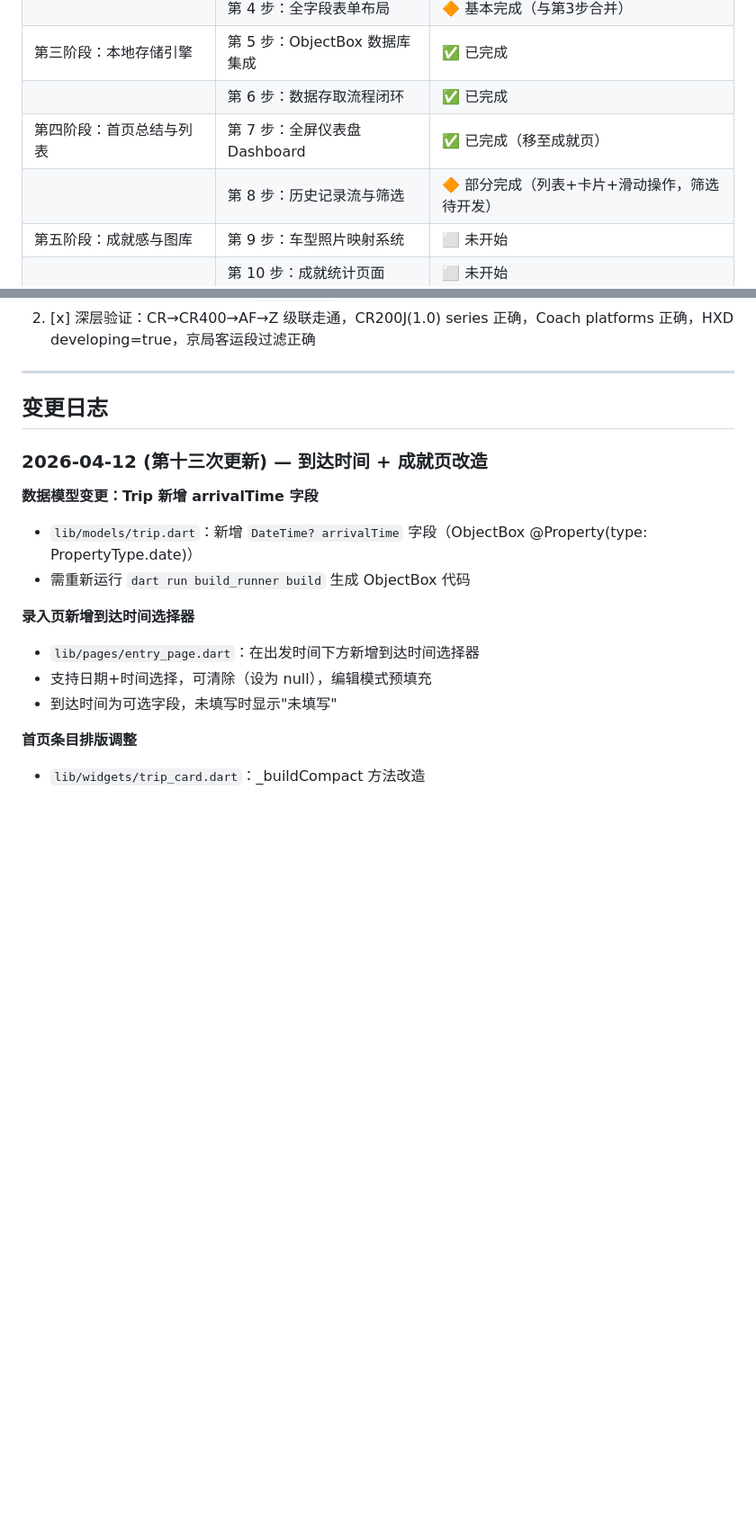
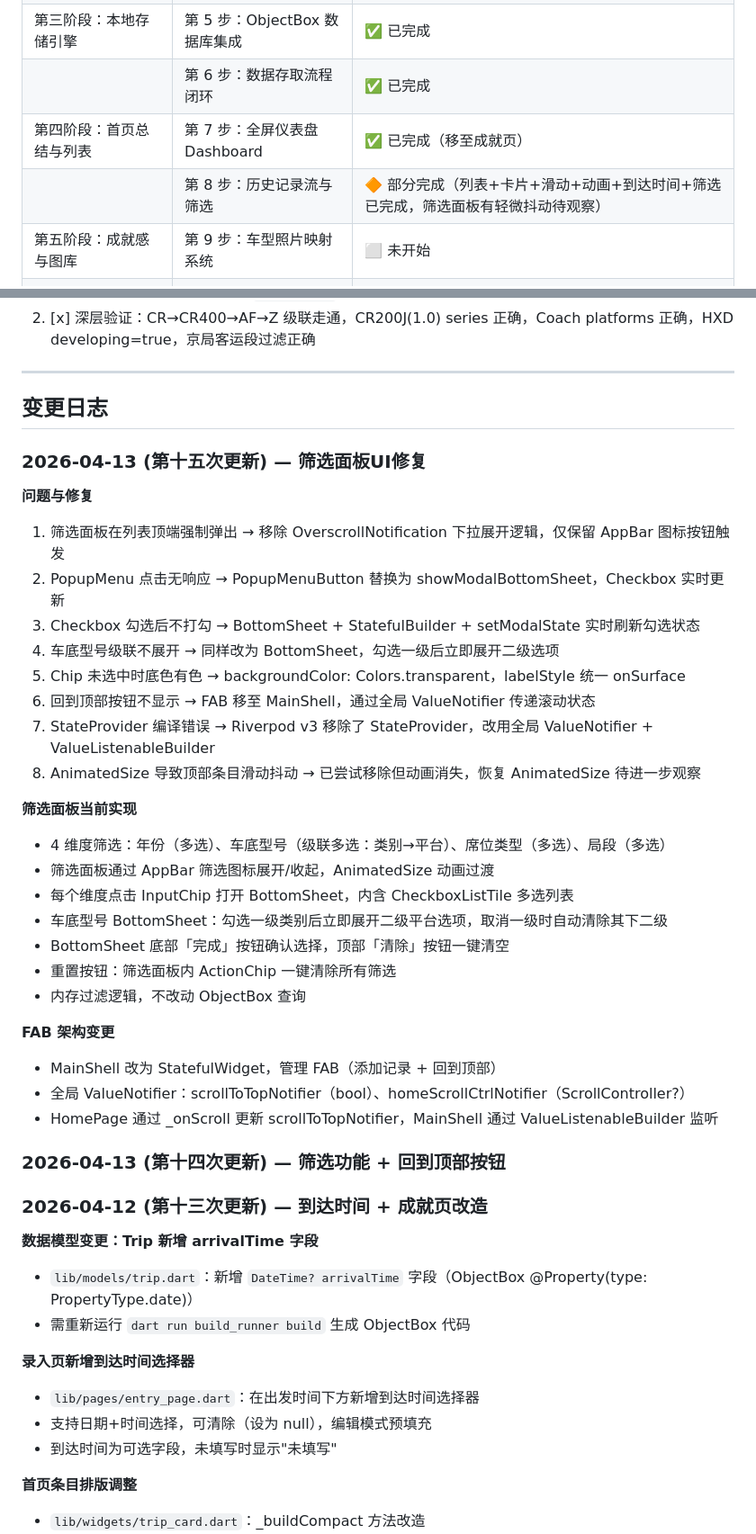
Before and after one commit to cheeemmms/Yunntan_Recorder, a Markdown page: memory-bank/progress.md, 2 parts joined by grey strips. Shown at 90% size. GitHub-like rendering; blank space fills up the shorter version.

```diff
--- a/memory-bank/progress.md
+++ b/memory-bank/progress.md
@@ -14,7 +14,7 @@
 | 第三阶段：本地存储引擎 | 第 5 步：ObjectBox 数据库集成 | ✅ 已完成 |
 | | 第 6 步：数据存取流程闭环 | ✅ 已完成 |
 | 第四阶段：首页总结与列表 | 第 7 步：全屏仪表盘 Dashboard | ✅ 已完成（移至成就页） |
-| | 第 8 步：历史记录流与筛选 | 🔶 部分完成（列表+卡片+滑动操作，筛选待开发） |
+| | 第 8 步：历史记录流与筛选 | 🔶 部分完成（列表+卡片+滑动+动画+到达时间+筛选已完成，筛选面板有轻微抖动待观察） |
 | 第五阶段：成就感与图库 | 第 9 步：车型照片映射系统 | ⬜ 未开始 |
 | | 第 10 步：成就统计页面 | ⬜ 未开始 |
 | 第六阶段：数据导出与分享 | 第 11 步：CSV 导出功能 | ⬜ 未开始 |
@@ -128,6 +128,34 @@ flutter build apk        # 构建 APK
 ---
 
 ## 变更日志
+
+### 2026-04-13 (第十五次更新) — 筛选面板UI修复
+
+**问题与修复**
+1. 筛选面板在列表顶端强制弹出 → 移除 OverscrollNotification 下拉展开逻辑，仅保留 AppBar 图标按钮触发
+2. PopupMenu 点击无响应 → PopupMenuButton 替换为 showModalBottomSheet，Checkbox 实时更新
+3. Checkbox 勾选后不打勾 → BottomSheet + StatefulBuilder + setModalState 实时刷新勾选状态
+4. 车底型号级联不展开 → 同样改为 BottomSheet，勾选一级后立即展开二级选项
+5. Chip 未选中时底色有色 → backgroundColor: Colors.transparent，labelStyle 统一 onSurface
+6. 回到顶部按钮不显示 → FAB 移至 MainShell，通过全局 ValueNotifier 传递滚动状态
+7. StateProvider 编译错误 → Riverpod v3 移除了 StateProvider，改用全局 ValueNotifier + ValueListenableBuilder
+8. AnimatedSize 导致顶部条目滑动抖动 → 已尝试移除但动画消失，恢复 AnimatedSize 待进一步观察
+
+**筛选面板当前实现**
+- 4 维度筛选：年份（多选）、车底型号（级联多选：类别→平台）、席位类型（多选）、局段（多选）
+- 筛选面板通过 AppBar 筛选图标展开/收起，AnimatedSize 动画过渡
+- 每个维度点击 InputChip 打开 BottomSheet，内含 CheckboxListTile 多选列表
+- 车底型号 BottomSheet：勾选一级类别后立即展开二级平台选项，取消一级时自动清除其下二级
+- BottomSheet 底部「完成」按钮确认选择，顶部「清除」按钮一键清空
+- 重置按钮：筛选面板内 ActionChip 一键清除所有筛选
+- 内存过滤逻辑，不改动 ObjectBox 查询
+
+**FAB 架构变更**
+- MainShell 改为 StatefulWidget，管理 FAB（添加记录 + 回到顶部）
+- 全局 ValueNotifier：scrollToTopNotifier（bool）、homeScrollCtrlNotifier（ScrollController?）
+- HomePage 通过 _onScroll 更新 scrollToTopNotifier，MainShell 通过 ValueListenableBuilder 监听
+
+### 2026-04-13 (第十四次更新) — 筛选功能 + 回到顶部按钮
 
 ### 2026-04-12 (第十三次更新) — 到达时间 + 成就页改造
 
```
Also changed, not shown: memory-bank/handover-notes.md (+32 -13 lines).
